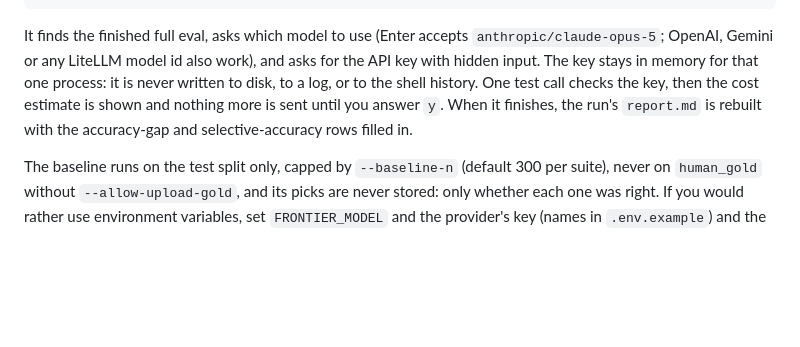
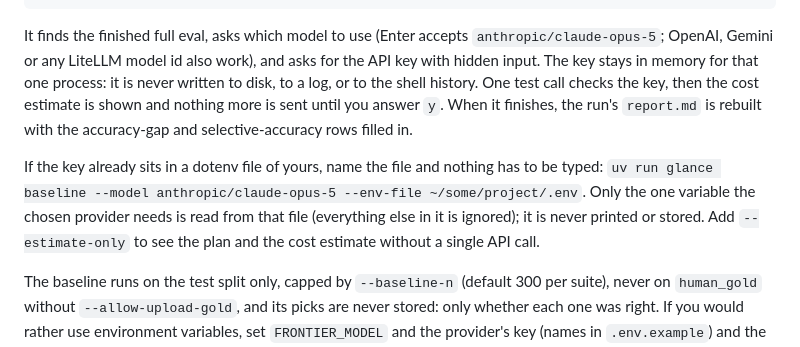
Before and after one commit to yoheinakajima/glance, a Markdown page: README.md, the part around the change. Rendered like a GitHub page; blank space fills up the shorter version.

Commit message:
README: glance baseline --env-file and --estimate-only
Co-Authored-By: Claude Fable 5.1 <noreply@anthropic.com>

```diff
--- a/README.md
+++ b/README.md
@@ -126,6 +126,11 @@ process: it is never written to disk, to a log, or to the shell history. One tes
 estimate is shown and nothing more is sent until you answer `y`. When it finishes, the run's `report.md` is rebuilt
 with the accuracy-gap and selective-accuracy rows filled in.
 
+If the key already sits in a dotenv file of yours, name the file and nothing has to be typed:
+`uv run glance baseline --model anthropic/claude-opus-5 --env-file ~/some/project/.env`. Only the one variable the chosen
+provider needs is read from that file (everything else in it is ignored); it is never printed or stored. Add
+`--estimate-only` to see the plan and the cost estimate without a single API call.
+
 The baseline runs on the test split only, capped by `--baseline-n` (default 300 per suite), never on `human_gold`
 without `--allow-upload-gold`, and its picks are never stored: only whether each one was right. If you would rather
 use environment variables, set `FRONTIER_MODEL` and the provider's key (names in `.env.example`) and the command skips
```
